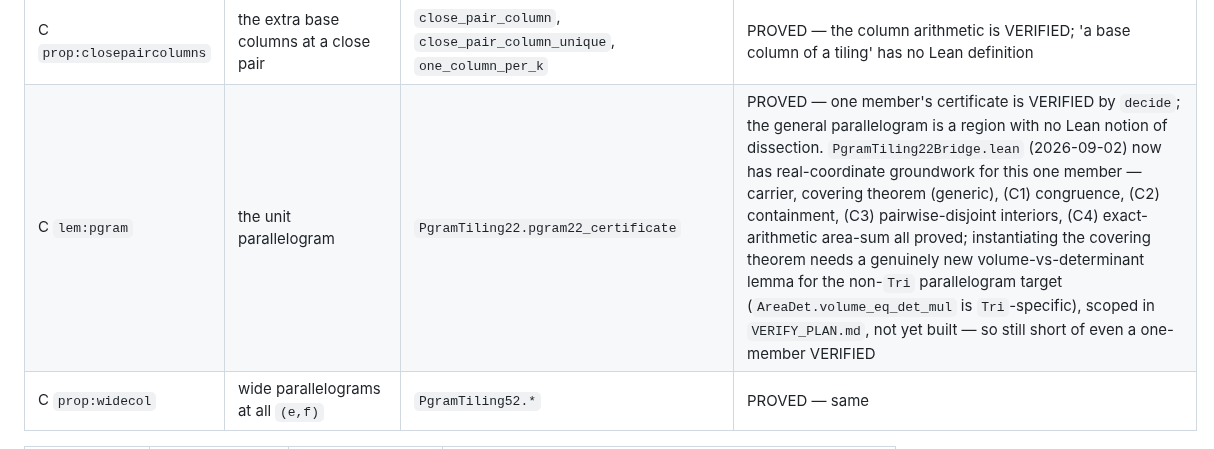
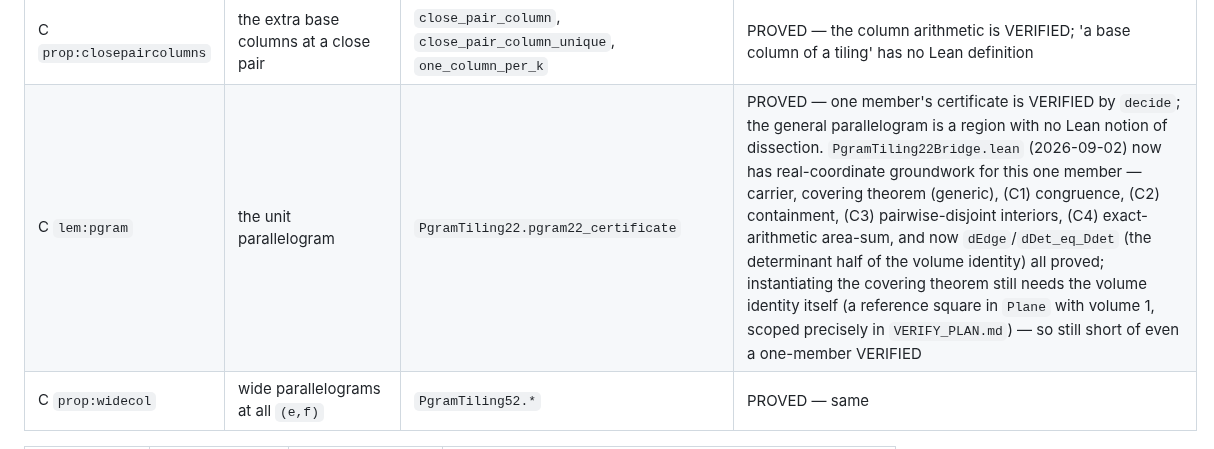
Before and after one commit to ElVec1o/erdos_634_proof, a Markdown page: lean/PAPER_MAP.md, the part around the change. Drawn GitHub-style.

Commit message:
PAPER_MAP: lem:pgram — note determinant half of volume identity done, gap now precisely the volume=1 step

```diff
--- a/lean/PAPER_MAP.md
+++ b/lean/PAPER_MAP.md
@@ -535,7 +535,7 @@ recurring causes are named in `CLAUDE.md`; the rows say which applies and why.
 | C `prop:Uplacements` | the two placements of `U` | `ApexRigidity.drops_agree_37` | PROVED — the drop identity is VERIFIED at one member; 'the two placements' is placement |
 | C `prop:figurePprime` | the figure at `P'` is `{β, 3γ}` either way | `ApexRigidity.figure_at_Pprime` | PROVED — same |
 | C `prop:closepaircolumns` | the extra base columns at a close pair | `close_pair_column`, `close_pair_column_unique`, `one_column_per_k` | PROVED — the column arithmetic is VERIFIED; 'a base column of a tiling' has no Lean definition |
-| C `lem:pgram` | the unit parallelogram | `PgramTiling22.pgram22_certificate` | PROVED — one member's certificate is VERIFIED by `decide`; the general parallelogram is a region with no Lean notion of dissection. `PgramTiling22Bridge.lean` (2026-09-02) now has real-coordinate groundwork for this one member — carrier, covering theorem (generic), (C1) congruence, (C2) containment, (C3) pairwise-disjoint interiors, (C4) exact-arithmetic area-sum all proved; instantiating the covering theorem needs a genuinely new volume-vs-determinant lemma for the non-`Tri` parallelogram target (`AreaDet.volume_eq_det_mul` is `Tri`-specific), scoped in `VERIFY_PLAN.md`, not yet built — so still short of even a one-member VERIFIED |
+| C `lem:pgram` | the unit parallelogram | `PgramTiling22.pgram22_certificate` | PROVED — one member's certificate is VERIFIED by `decide`; the general parallelogram is a region with no Lean notion of dissection. `PgramTiling22Bridge.lean` (2026-09-02) now has real-coordinate groundwork for this one member — carrier, covering theorem (generic), (C1) congruence, (C2) containment, (C3) pairwise-disjoint interiors, (C4) exact-arithmetic area-sum, and now `dEdge`/`dDet_eq_Ddet` (the determinant half of the volume identity) all proved; instantiating the covering theorem still needs the volume identity itself (a reference square in `Plane` with volume 1, scoped precisely in `VERIFY_PLAN.md`) — so still short of even a one-member VERIFIED |
 | C `prop:widecol` | wide parallelograms at all `(e,f)` | `PgramTiling52.*` | PROVED — same |
 
 | Paper | Statement | Lean declaration | Blocker |
```
